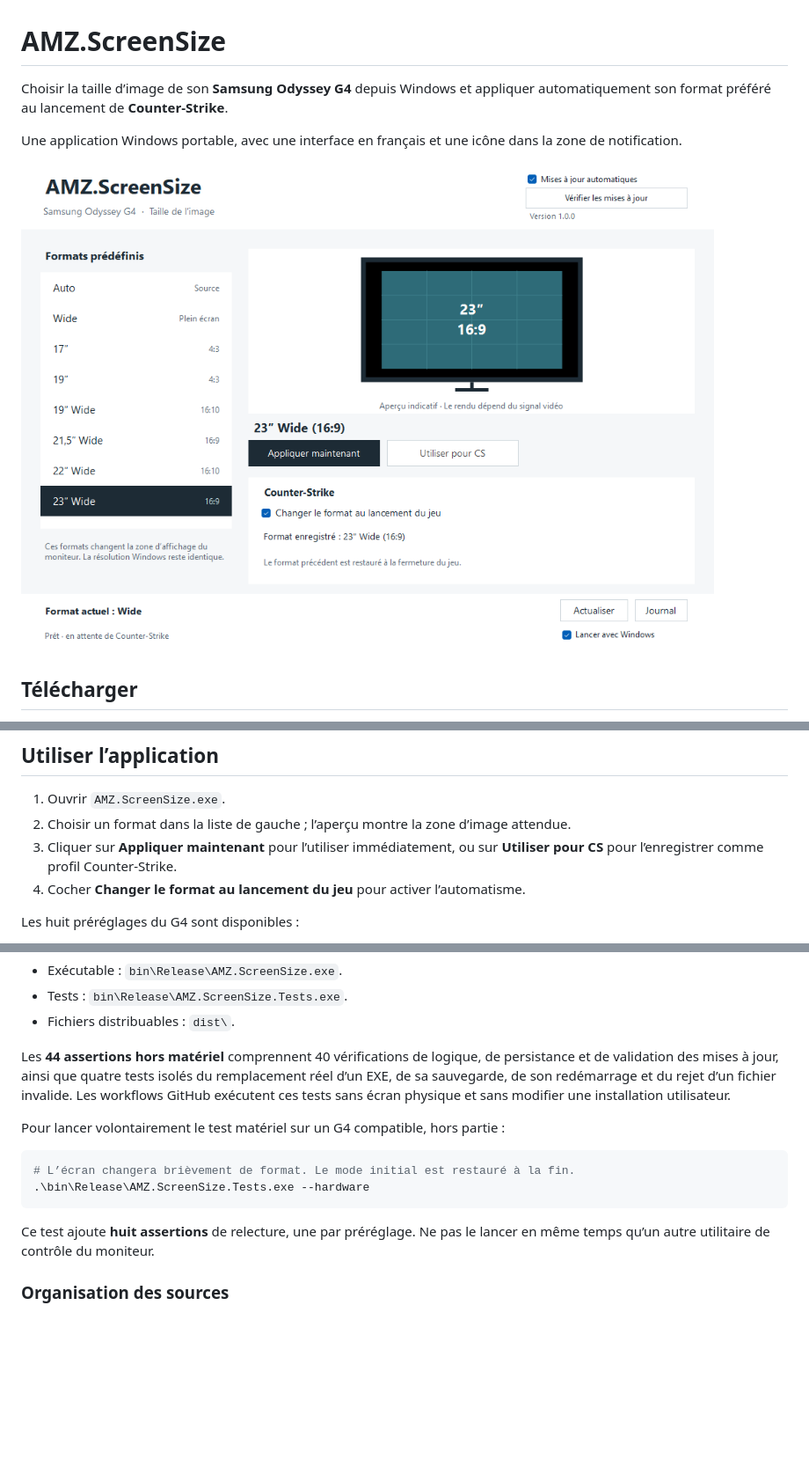
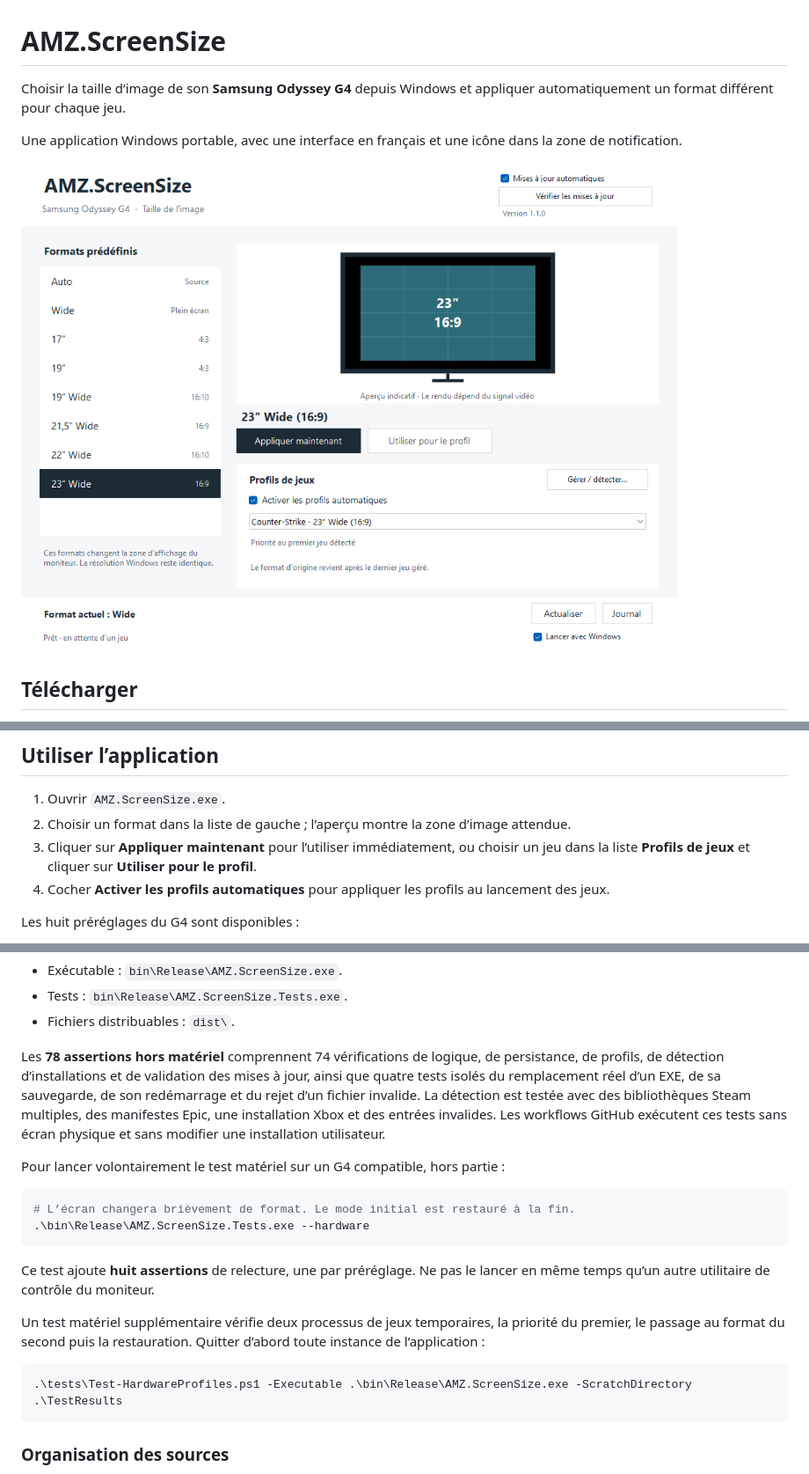
Before and after one commit to 4MZ31/AMZ.ScreenSize, a Markdown page: README.md, 3 parts joined by grey strips. Shown at 88% size. GitHub-like rendering; pictures changed too: docs/interface.png; blank space fills up the shorter version.

````diff
--- a/README.md
+++ b/README.md
@@ -1,6 +1,6 @@
 # AMZ.ScreenSize
 
-Choisir la taille d’image de son **Samsung Odyssey G4** depuis Windows et appliquer automatiquement son format préféré au lancement de **Counter-Strike**.
+Choisir la taille d’image de son **Samsung Odyssey G4** depuis Windows et appliquer automatiquement un format différent pour chaque jeu.
 
 Une application Windows portable, avec une interface en français et une icône dans la zone de notification.
 
@@ -18,8 +18,8 @@ L’exécutable est autonome : aucun script PowerShell ni fichier source n’est
 
 1. Ouvrir `AMZ.ScreenSize.exe`.
 2. Choisir un format dans la liste de gauche ; l’aperçu montre la zone d’image attendue.
-3. Cliquer sur **Appliquer maintenant** pour l’utiliser immédiatement, ou sur **Utiliser pour CS** pour l’enregistrer comme profil Counter-Strike.
-4. Cocher **Changer le format au lancement du jeu** pour activer l’automatisme.
+3. Cliquer sur **Appliquer maintenant** pour l’utiliser immédiatement, ou choisir un jeu dans la liste **Profils de jeux** et cliquer sur **Utiliser pour le profil**.
+4. Cocher **Activer les profils automatiques** pour appliquer les profils au lancement des jeux.
 
 Les huit préréglages du G4 sont disponibles :
 
@@ -109,7 +141,7 @@ powershell.exe -NoProfile -ExecutionPolicy Bypass -File .\build.ps1 -Test -Packa
 - Tests : `bin\Release\AMZ.ScreenSize.Tests.exe`.
 - Fichiers distribuables : `dist\`.
 
-Les **44 assertions hors matériel** comprennent 40 vérifications de logique, de persistance et de validation des mises à jour, ainsi que quatre tests isolés du remplacement réel d’un EXE, de sa sauvegarde, de son redémarrage et du rejet d’un fichier invalide. Les workflows GitHub exécutent ces tests sans écran physique et sans modifier une installation utilisateur.
+Les **78 assertions hors matériel** comprennent 74 vérifications de logique, de persistance, de profils, de détection d’installations et de validation des mises à jour, ainsi que quatre tests isolés du remplacement réel d’un EXE, de sa sauvegarde, de son redémarrage et du rejet d’un fichier invalide. La détection est testée avec des bibliothèques Steam multiples, des manifestes Epic, une installation Xbox et des entrées invalides. Les workflows GitHub exécutent ces tests sans écran physique et sans modifier une installation utilisateur.
 
 Pour lancer volontairement le test matériel sur un G4 compatible, hors partie :
 
@@ -119,6 +151,12 @@ Pour lancer volontairement le test matériel sur un G4 compatible, hors partie :
 ```
 
 Ce test ajoute **huit assertions** de relecture, une par préréglage. Ne pas le lancer en même temps qu’un autre utilitaire de contrôle du moniteur.
+
+Un test matériel supplémentaire vérifie deux processus de jeux temporaires, la priorité du premier, le passage au format du second puis la restauration. Quitter d’abord toute instance de l’application :
+
+```powershell
+.\tests\Test-HardwareProfiles.ps1 -Executable .\bin\Release\AMZ.ScreenSize.exe -ScratchDirectory .\TestResults
+```
 
 ### Organisation des sources
 
````
Also changed, not shown: other parts of README.md (+38 -6 lines), CHANGELOG.md (+18 -0 lines), docs/releases/v1.1.0.md (added, +27 -0 lines), docs/discovery.png (added), docs/profiles.png (added), 13 other files.
